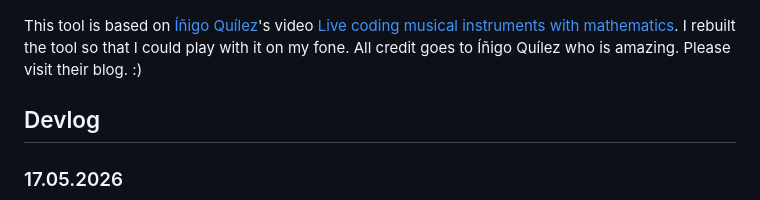
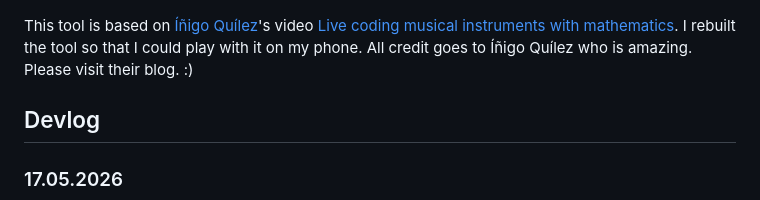
Before and after one commit to KunkelAlexander/trigosynth, a Markdown page: README.md, the part around the change. Drawn GitHub-style.

Commit message:
Update README.md
Fix typo

```diff
--- a/README.md
+++ b/README.md
@@ -4,7 +4,7 @@ A [browser-based synthesizer](https://kunkelalexander.github.io/trigosynth/) whe
 
 ![](app.png)
 
-This tool is based on [Íñigo Quílez](https://iquilezles.org/)'s video [Live coding musical instruments with mathematics](https://www.youtube.com/watch?v=ogFAHvYatWs). I rebuilt the tool so that I could play with it on my fone. All credit goes to Íñigo Quílez who is amazing. Please visit their blog. :)
+This tool is based on [Íñigo Quílez](https://iquilezles.org/)'s video [Live coding musical instruments with mathematics](https://www.youtube.com/watch?v=ogFAHvYatWs). I rebuilt the tool so that I could play with it on my phone. All credit goes to Íñigo Quílez who is amazing. Please visit their blog. :)
 
 
 ## Devlog
```
